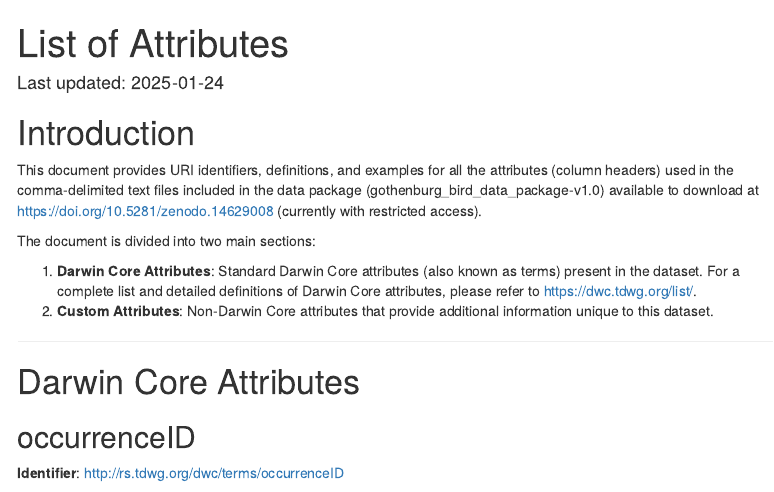
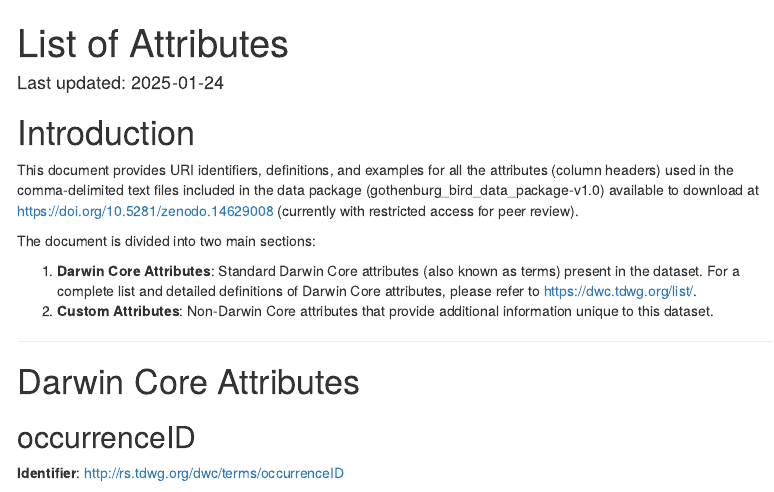
Before and after one commit to SMoG-Chalmers/BirdMonitoringGothenburg, an R Markdown document (docs/index.Rmd): the page in a window 1100 px wide, from its top. Rendered offline with R 4.5, knitr and Pandoc, with nearby package versions; menus at the side of the page are left out.

Commit message:
update the introduction
update the introduction

```diff
--- a/docs/index.Rmd
+++ b/docs/index.Rmd
@@ -11,7 +11,7 @@ date: "Last updated: `r Sys.Date()`"
 
 # Introduction
 
-This document provides URI identifiers, definitions, and examples for all the attributes (column headers) used in the comma-delimited text files included in the data package (gothenburg_bird_data_package-v1.0) available to download at <https://doi.org/10.5281/zenodo.14629008> (currently with restricted access).
+This document provides URI identifiers, definitions, and examples for all the attributes (column headers) used in the comma-delimited text files included in the data package (gothenburg_bird_data_package-v1.0) available to download at <https://doi.org/10.5281/zenodo.14629008> (currently with restricted access for peer review).
 
 The document is divided into two main sections:
 
```
Also changed, not shown: 1 other file.
